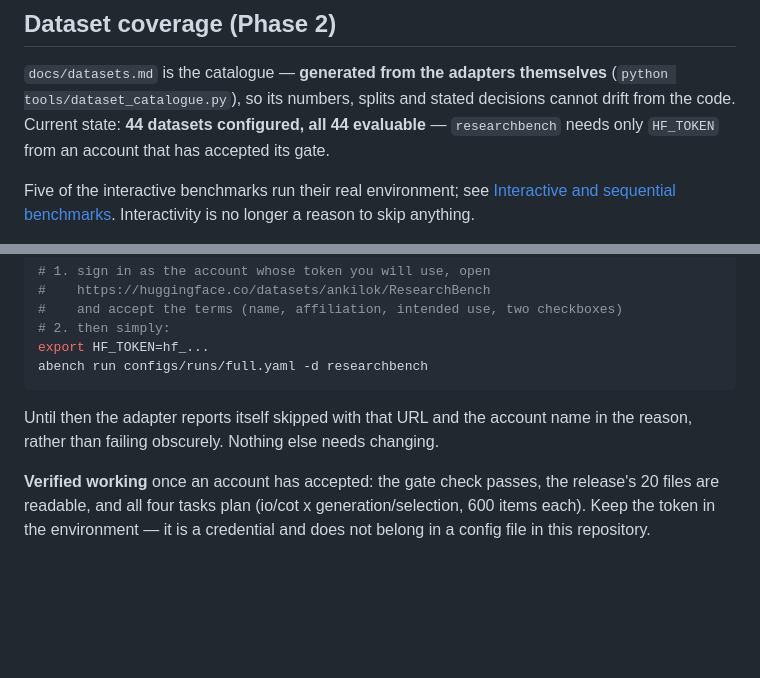
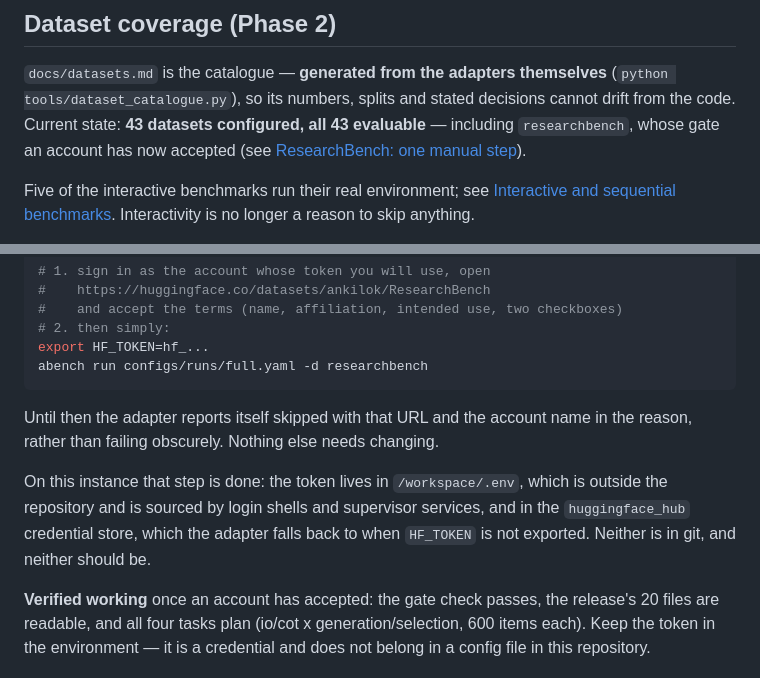
Before and after one commit to mnsalimi/AbductionBench, a Markdown page: README.md, 2 parts joined by grey strips. Rendered like a GitHub page; blank space fills up the shorter version.

Commit message:
ResearchBench is no longer gated off; correct the dataset count
An account has now accepted the ResearchBench terms, and its token is supplied
from outside the repository -- /workspace/.env (sourced by login shells and
supervisor services) and the huggingface_hub credential store, which the adapter
falls back to when HF_TOKEN is not exported. Neither is in git and neither
should be, so nothing here carries the credential; the README says where it
lives instead.

The catalogue is now generated with real access to every dataset, which also
fixes a count this repository has been carrying since the copa removal: 43
datasets, not 44. The 44 predated copa being dropped, and my earlier
regenerations preserved the stale header by hand instead of letting the
generator report it. researchbench's entry is otherwise byte-identical to the
one that was restored manually, so only the header moved.

Co-Authored-By: Claude Opus 5 (1M context) <noreply@anthropic.com>

```diff
--- a/README.md
+++ b/README.md
@@ -1071,9 +1071,9 @@ python tools/dataset_catalogue.py                               # regenerate doc
 
 `docs/datasets.md` is the catalogue — **generated from the adapters themselves**
 (`python tools/dataset_catalogue.py`), so its numbers, splits and stated
-decisions cannot drift from the code. Current state: **44 datasets configured, all 44
-evaluable** — `researchbench` needs only `HF_TOKEN` from an account that has
-accepted its gate.
+decisions cannot drift from the code. Current state: **43 datasets configured, all 43
+evaluable** — including `researchbench`, whose gate an account has now accepted
+(see [ResearchBench: one manual step](#researchbench-one-manual-step)).
 
 Five of the interactive benchmarks run their real environment; see
 [Interactive and sequential benchmarks](#interactive-and-sequential-benchmarks).
@@ -1163,6 +1163,11 @@ abench run configs/runs/full.yaml -d researchbench
 Until then the adapter reports itself skipped with that URL and the account name
 in the reason, rather than failing obscurely. Nothing else needs changing.
 
+On this instance that step is done: the token lives in `/workspace/.env`, which
+is outside the repository and is sourced by login shells and supervisor services,
+and in the `huggingface_hub` credential store, which the adapter falls back to
+when `HF_TOKEN` is not exported. Neither is in git, and neither should be.
+
 **Verified working** once an account has accepted: the gate check passes, the
 release's 20 files are readable, and all four tasks plan (io/cot x
 generation/selection, 600 items each). Keep the token in the environment — it is
```
Also changed, not shown: docs/datasets.md (+1 -1 lines).
